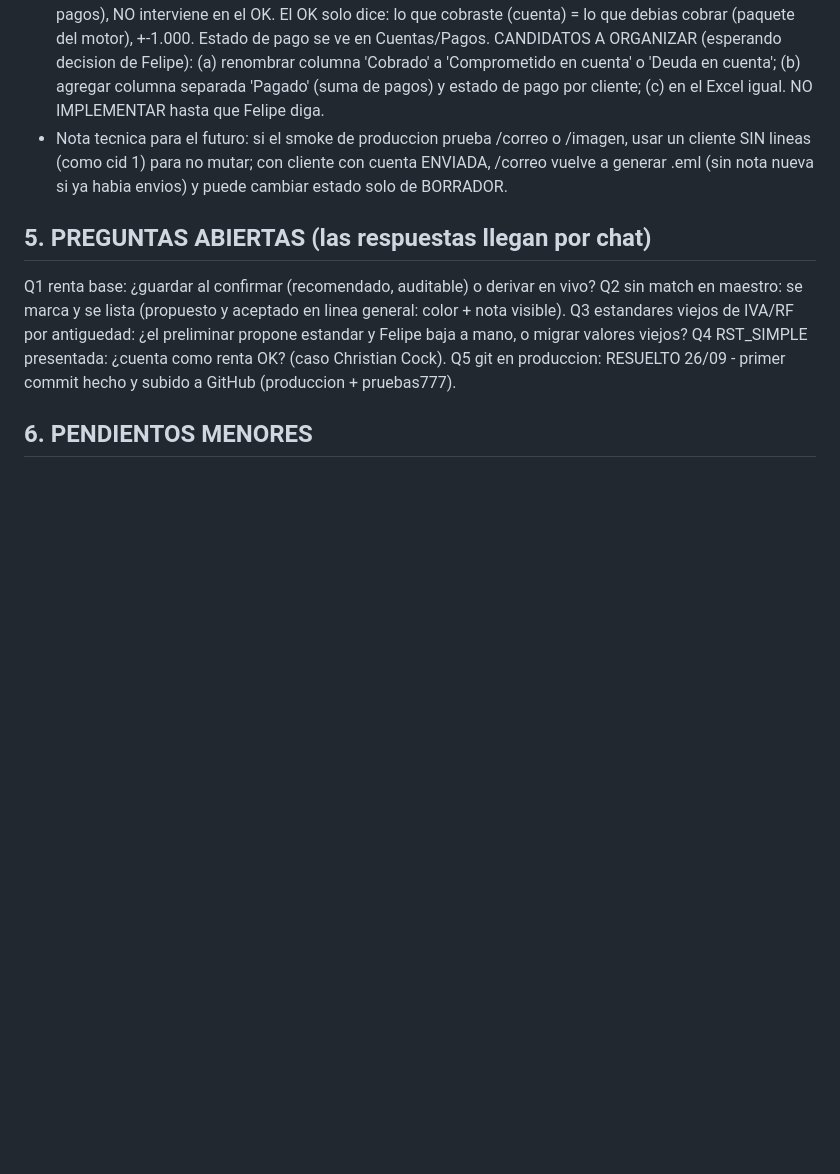
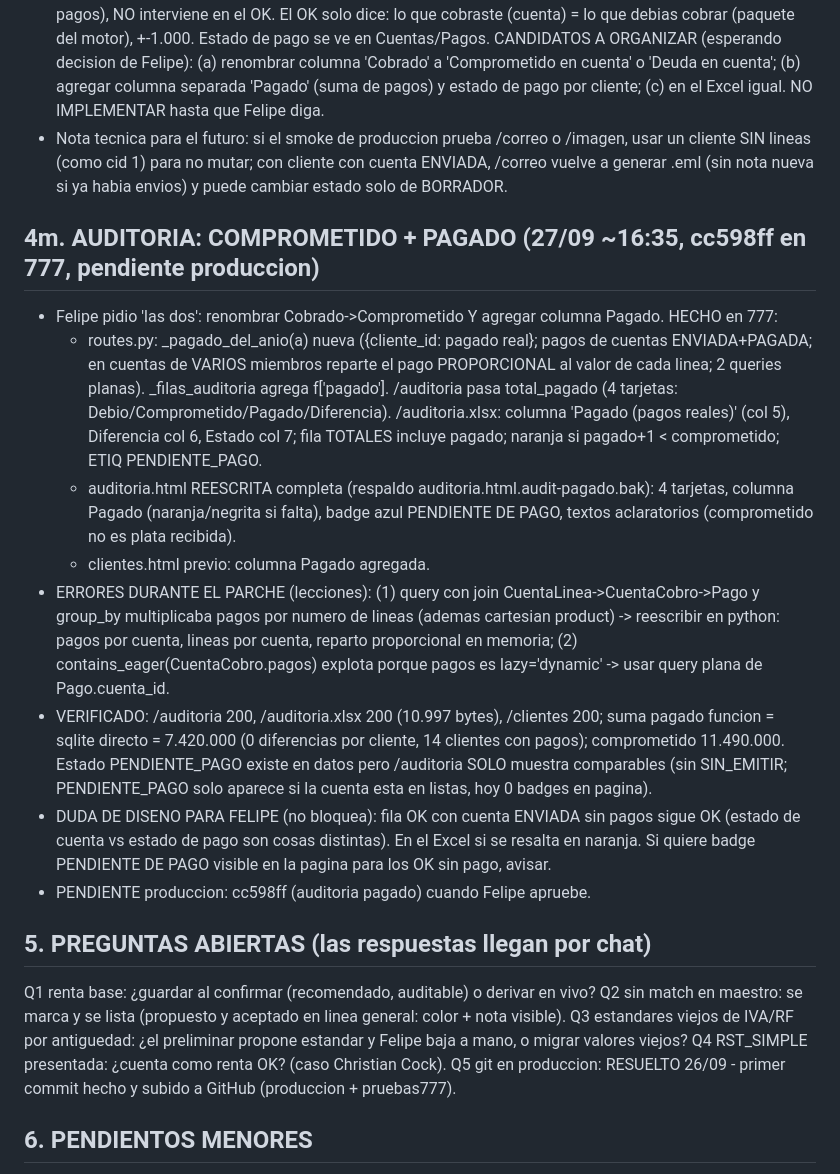
Before and after one commit to FelipeBossioZ/SistemaCobrosGit, a Markdown page: MEMORIA_CONTINUIDAD_2026-09-26.md, the part around the change. GitHub-like rendering; blank space fills up the shorter version.

Commit message:
Memoria: auditoria comprometido+pagado

```diff
--- a/MEMORIA_CONTINUIDAD_2026-09-26.md
+++ b/MEMORIA_CONTINUIDAD_2026-09-26.md
@@ -153,6 +153,16 @@ Decisiones de Felipe (cerradas): 1) el presupuesto NUNCA se digita: se construye
 - PREGUNTA DE FELIPE (respondida sin codigo): en Auditoria, los ENVIADOS marcan OK pero el dice 'COBRADO + PAGADO?'; muchos enviados no han pagado. EXPLICACION: COBRADO = deuda comprometida en cuentas ENVIADA+PAGADA (lineas ACTIVAS); PAGADO es otra cosa (dinero recibido, pagos), NO interviene en el OK. El OK solo dice: lo que cobraste (cuenta) = lo que debias cobrar (paquete del motor), +-1.000. Estado de pago se ve en Cuentas/Pagos. CANDIDATOS A ORGANIZAR (esperando decision de Felipe): (a) renombrar columna 'Cobrado' a 'Comprometido en cuenta' o 'Deuda en cuenta'; (b) agregar columna separada 'Pagado' (suma de pagos) y estado de pago por cliente; (c) en el Excel igual. NO IMPLEMENTAR hasta que Felipe diga.
 - Nota tecnica para el futuro: si el smoke de produccion prueba /correo o /imagen, usar un cliente SIN lineas (como cid 1) para no mutar; con cliente con cuenta ENVIADA, /correo vuelve a generar .eml (sin nota nueva si ya habia envios) y puede cambiar estado solo de BORRADOR.
 
+## 4m. AUDITORIA: COMPROMETIDO + PAGADO (27/09 ~16:35, cc598ff en 777, pendiente produccion)
+- Felipe pidio 'las dos': renombrar Cobrado->Comprometido Y agregar columna Pagado. HECHO en 777:
+  - routes.py: _pagado_del_anio(a) nueva ({cliente_id: pagado real}; pagos de cuentas ENVIADA+PAGADA; en cuentas de VARIOS miembros reparte el pago PROPORCIONAL al valor de cada linea; 2 queries planas). _filas_auditoria agrega f['pagado']. /auditoria pasa total_pagado (4 tarjetas: Debio/Comprometido/Pagado/Diferencia). /auditoria.xlsx: columna 'Pagado (pagos reales)' (col 5), Diferencia col 6, Estado col 7; fila TOTALES incluye pagado; naranja si pagado+1 < comprometido; ETIQ PENDIENTE_PAGO.
+  - auditoria.html REESCRITA completa (respaldo auditoria.html.audit-pagado.bak): 4 tarjetas, columna Pagado (naranja/negrita si falta), badge azul PENDIENTE DE PAGO, textos aclaratorios (comprometido no es plata recibida).
+  - clientes.html previo: columna Pagado agregada.
+- ERRORES DURANTE EL PARCHE (lecciones): (1) query con join CuentaLinea->CuentaCobro->Pago y group_by multiplicaba pagos por numero de lineas (ademas cartesian product) -> reescribir en python: pagos por cuenta, lineas por cuenta, reparto proporcional en memoria; (2) contains_eager(CuentaCobro.pagos) explota porque pagos es lazy='dynamic' -> usar query plana de Pago.cuenta_id.
+- VERIFICADO: /auditoria 200, /auditoria.xlsx 200 (10.997 bytes), /clientes 200; suma pagado funcion = sqlite directo = 7.420.000 (0 diferencias por cliente, 14 clientes con pagos); comprometido 11.490.000. Estado PENDIENTE_PAGO existe en datos pero /auditoria SOLO muestra comparables (sin SIN_EMITIR; PENDIENTE_PAGO solo aparece si la cuenta esta en listas, hoy 0 badges en pagina).
+- DUDA DE DISENO PARA FELIPE (no bloquea): fila OK con cuenta ENVIADA sin pagos sigue OK (estado de cuenta vs estado de pago son cosas distintas). En el Excel si se resalta en naranja. Si quiere badge PENDIENTE DE PAGO visible en la pagina para los OK sin pago, avisar.
+- PENDIENTE produccion: cc598ff (auditoria pagado) cuando Felipe apruebe.
+
 ## 5. PREGUNTAS ABIERTAS (las respuestas llegan por chat)
 Q1 renta base: ¿guardar al confirmar (recomendado, auditable) o derivar en vivo?
 Q2 sin match en maestro: se marca y se lista (propuesto y aceptado en linea general: color + nota visible).
```
